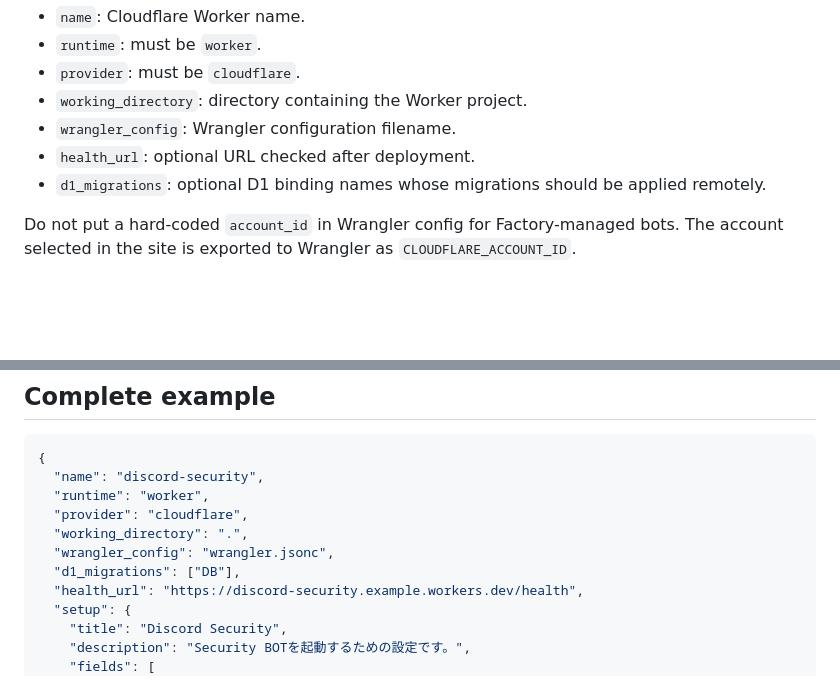
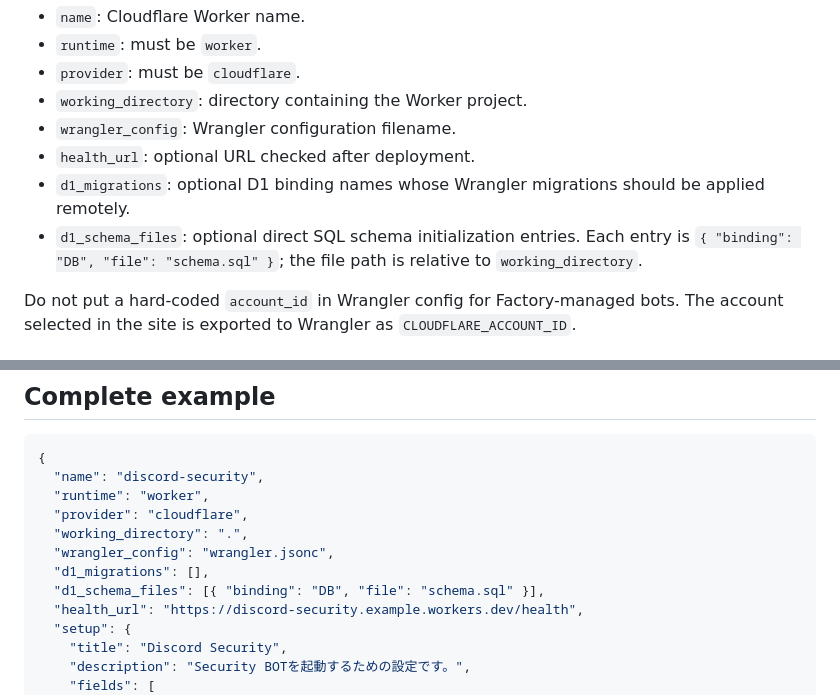
Before and after one commit to mnaoki20081106-afk/Discord-Bot-Factory, a Markdown page: docs/BOT_MANIFEST.md, 2 parts joined by grey strips. Drawn GitHub-style; blank space fills up the shorter version.

Commit message:
docs(d1): document schema file initialization

```diff
--- a/docs/BOT_MANIFEST.md
+++ b/docs/BOT_MANIFEST.md
@@ -19,7 +19,8 @@ Recommended fields:
 - `working_directory`: directory containing the Worker project.
 - `wrangler_config`: Wrangler configuration filename.
 - `health_url`: optional URL checked after deployment.
-- `d1_migrations`: optional D1 binding names whose migrations should be applied remotely.
+- `d1_migrations`: optional D1 binding names whose Wrangler migrations should be applied remotely.
+- `d1_schema_files`: optional direct SQL schema initialization entries. Each entry is `{ "binding": "DB", "file": "schema.sql" }`; the file path is relative to `working_directory`.
 
 Do not put a hard-coded `account_id` in Wrangler config for Factory-managed bots. The account selected in the site is exported to Wrangler as `CLOUDFLARE_ACCOUNT_ID`.
 
@@ -168,7 +169,8 @@ The site will not enable **BOTを起動** until all required fields are filled a
   "provider": "cloudflare",
   "working_directory": ".",
   "wrangler_config": "wrangler.jsonc",
-  "d1_migrations": ["DB"],
+  "d1_migrations": [],
+  "d1_schema_files": [{ "binding": "DB", "file": "schema.sql" }],
   "health_url": "https://discord-security.example.workers.dev/health",
   "setup": {
     "title": "Discord Security",
```
